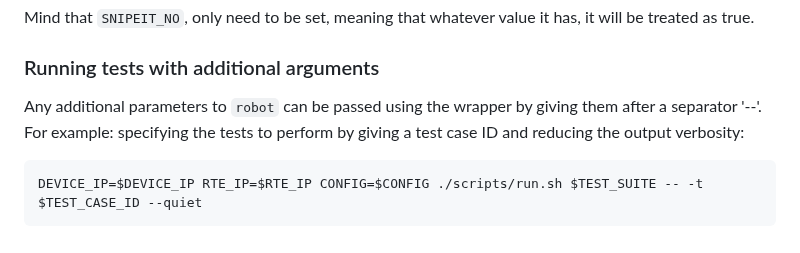
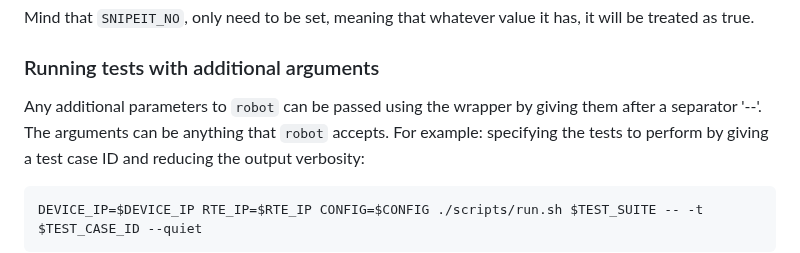
Before and after one commit to Dasharo/open-source-firmware-validation, a Markdown page: README.md, the part around the change. Rendered like a GitHub page.

Commit message:
README.md: specify that the additional args can be anything robot knows
Signed-off-by: Filip Gołaś <filip.golas@3mdeb.com>

```diff
--- a/README.md
+++ b/README.md
@@ -223,7 +223,7 @@ has, it will be treated as true.
 ### Running tests with additional arguments
 
 Any additional parameters to `robot` can be passed using the wrapper by giving
-them after a separator '--'.
+them after a separator '--'. The arguments can be anything that `robot` accepts.
 For example: specifying the tests to perform by giving a test case ID and
 reducing the output verbosity:
 
```
